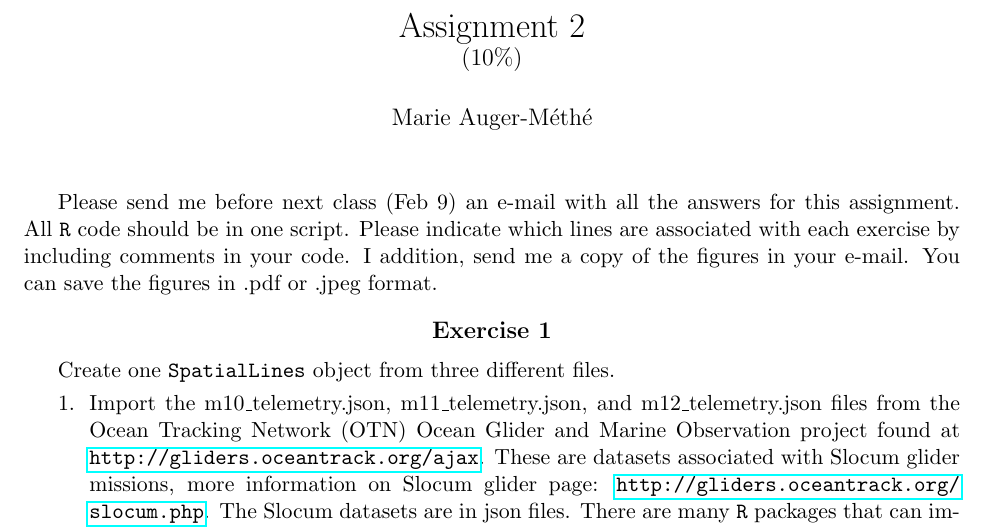
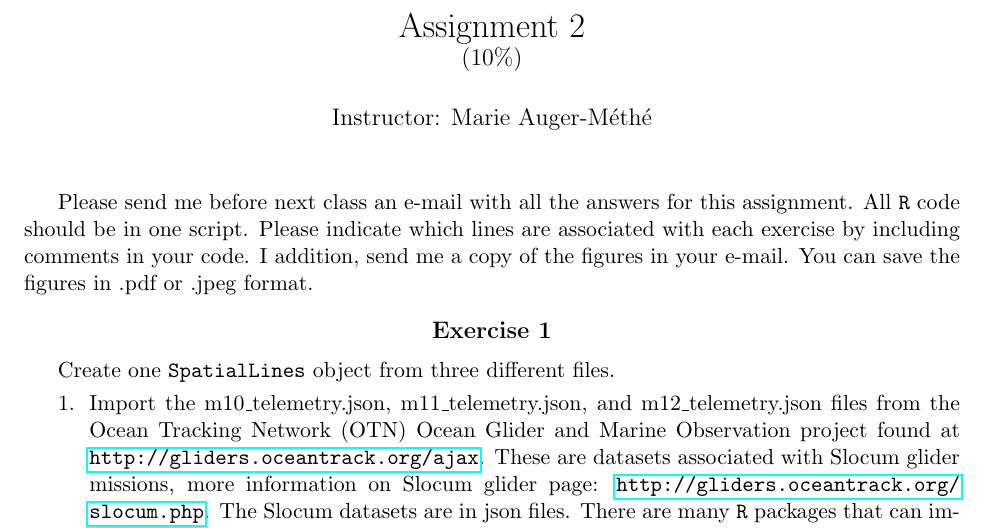
Before and after one commit to MarieAugerMethe/GISinR, a LaTeX problem sheet (Assignments/Assignment2.tex): part of page 1 of 2, cut so that both start at the same text. Compiled offline with pdfLaTeX.

Commit message:
Remove dates + Instructor

```diff
--- a/Assignments/Assignment2.tex
+++ b/Assignments/Assignment2.tex
@@ -4,13 +4,13 @@
 \usepackage{exercise}
 
 \title{Assignment 2 \\ \large(10\%)}
-\author{Marie Auger-M\'eth\'e}
+\author{Instructor: Marie Auger-M\'eth\'e}
 \date{}							% Activate to display a given date or no date
 
 \begin{document}
 \maketitle
 
-Please send me before next class (Feb 9) an e-mail with all the answers for this assignment. All \texttt{R} code should be in one script. Please indicate which lines are associated with each exercise by including comments in your code. I addition, send me a copy of the figures in your e-mail. You can save the figures in .pdf or .jpeg format.
+Please send me before next class an e-mail with all the answers for this assignment. All \texttt{R} code should be in one script. Please indicate which lines are associated with each exercise by including comments in your code. I addition, send me a copy of the figures in your e-mail. You can save the figures in .pdf or .jpeg format.
 
 \begin{Exercise}
 
```
Also changed, not shown: Assignments/Assignment3.tex (+2 -2 lines), Assignments/Assignment2.pdf, Assignments/Assignment3.pdf.
